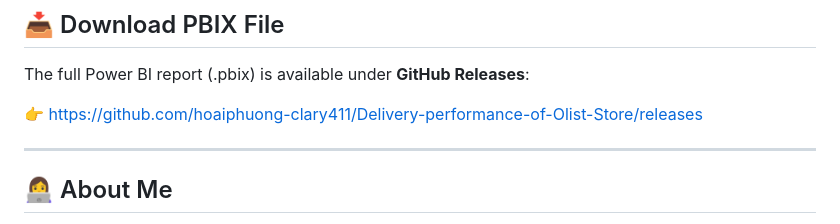
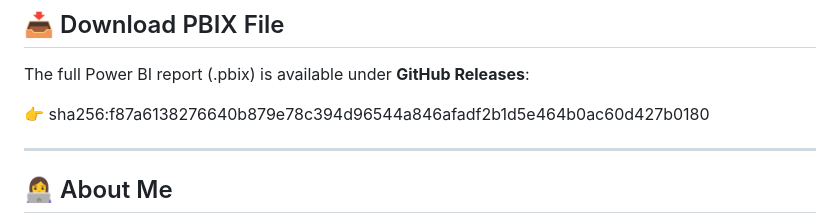
Before and after one commit to hoaiphuong-clary411/Delivery-performance-of-Olist-Store, a Markdown page: README.md, the part around the change. Drawn GitHub-style.

```diff
--- a/README.md
+++ b/README.md
@@ -122,7 +122,7 @@ This project answers three central questions:
 ## 📥 Download PBIX File
 The full Power BI report (.pbix) is available under **GitHub Releases**:
 
-👉 https://github.com/hoai­­phuong-clary411/Delivery-performance-of-Olist-Store/releases
+👉 sha256:f87a6138276640b879e78c394d96544a846afadf2b1d5e464b0ac60d427b0180
 
 ---
 
```
